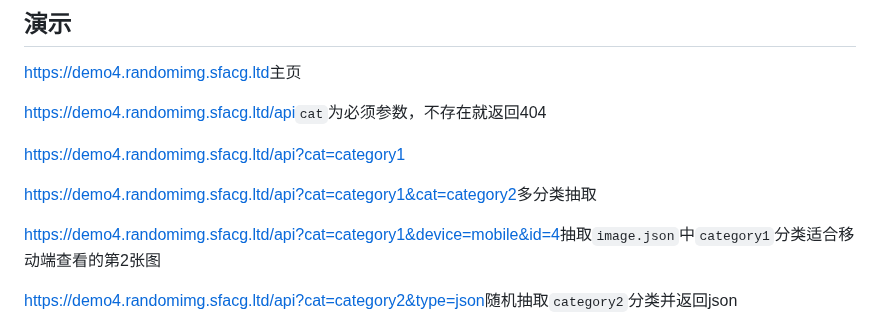
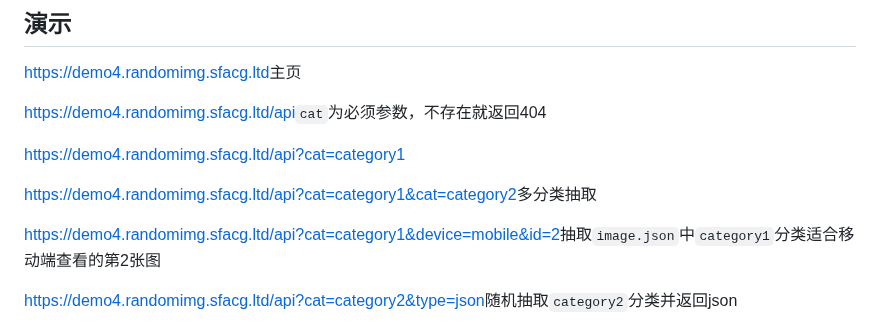
Before and after one commit to Cheshire-Nya/easy-random-image-api, a Markdown page: 4/README.md, the part around the change. GitHub-like rendering.

```diff
--- a/4/README.md
+++ b/4/README.md
@@ -18,7 +18,7 @@
 
 [https://demo4.randomimg.sfacg.ltd/api?cat=category1&cat=category2](https://demo4.randomimg.sfacg.ltd/api?cat=category1&cat=category2)多分类抽取
 
-[https://demo4.randomimg.sfacg.ltd/api?cat=category1&device=mobile&id=4](https://demo4.randomimg.sfacg.ltd/api?cat=category1&device=mobile&id=2)抽取`image.json`中`category1`分类适合移动端查看的第2张图
+[https://demo4.randomimg.sfacg.ltd/api?cat=category1&device=mobile&id=2](https://demo4.randomimg.sfacg.ltd/api?cat=category1&device=mobile&id=2)抽取`image.json`中`category1`分类适合移动端查看的第2张图
 
 [https://demo4.randomimg.sfacg.ltd/api?cat=category2&type=json](https://demo4.randomimg.sfacg.ltd/api?cat=category2&type=json)随机抽取`category2`分类并返回json
 
```
